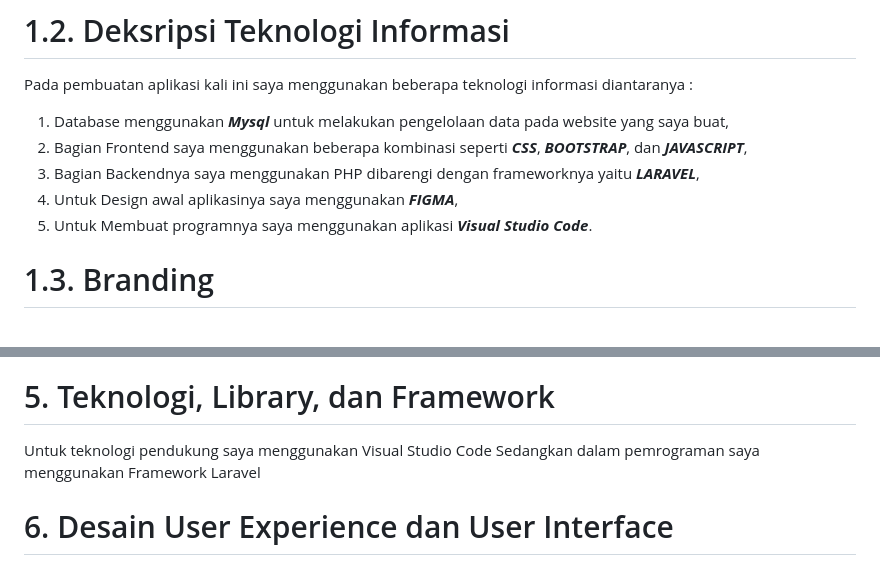
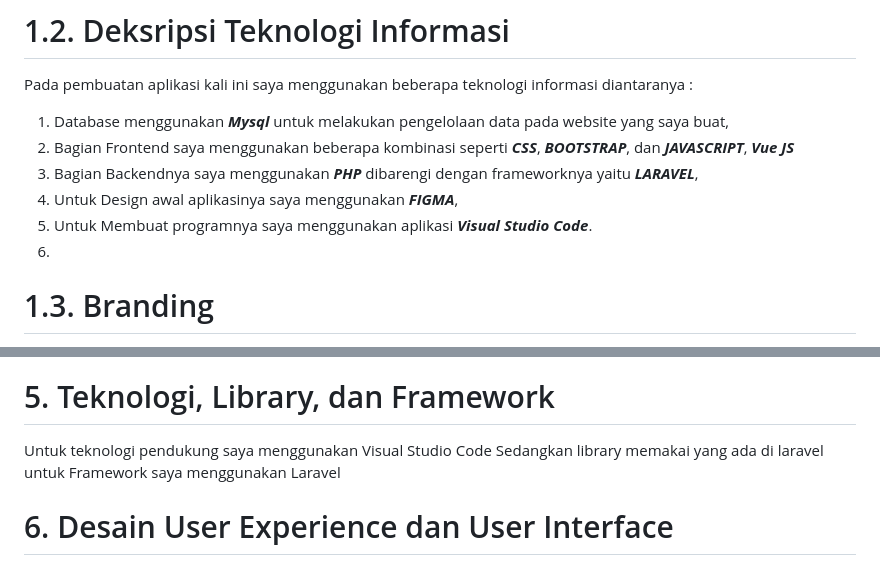
Before and after one commit to sugazq/jobInterview, a Markdown page: job-interview-answers.md, 2 parts joined by grey strips. GitHub-like rendering.

```diff
--- a/job-interview-answers.md
+++ b/job-interview-answers.md
@@ -8,10 +8,11 @@ Berbelanja secara online saat ini sudah menjadi trend modern yang dinikmati oleh
 
 Pada pembuatan aplikasi kali ini saya menggunakan beberapa teknologi informasi diantaranya :
 1. Database menggunakan ***Mysql*** untuk melakukan pengelolaan data pada website yang saya buat,
-2. Bagian Frontend saya menggunakan beberapa kombinasi seperti ***CSS***, ***BOOTSTRAP***, dan ***JAVASCRIPT***,
-3. Bagian Backendnya saya menggunakan PHP dibarengi dengan frameworknya yaitu ***LARAVEL***,
+2. Bagian Frontend saya menggunakan beberapa kombinasi seperti ***CSS***, ***BOOTSTRAP***, dan ***JAVASCRIPT***, ***Vue JS***
+3. Bagian Backendnya saya menggunakan ***PHP*** dibarengi dengan frameworknya yaitu ***LARAVEL***,
 4. Untuk Design awal aplikasinya saya menggunakan ***FIGMA***,
 5. Untuk Membuat programnya saya menggunakan aplikasi ***Visual Studio Code***.
+6.
 
 # 1.3. Branding
 
@@ -69,7 +70,7 @@ flowchart TD
 
 # 5. Teknologi, Library, dan Framework
 
-Untuk teknologi pendukung saya menggunakan Visual Studio Code Sedangkan dalam pemrograman saya menggunakan Framework Laravel
+Untuk teknologi pendukung saya menggunakan Visual Studio Code Sedangkan library memakai yang ada di laravel untuk Framework saya menggunakan  Laravel
 
 # 6. Desain User Experience dan User Interface
 
```
Also changed, not shown: other parts of job-interview-answers.md (+2 -2 lines).
